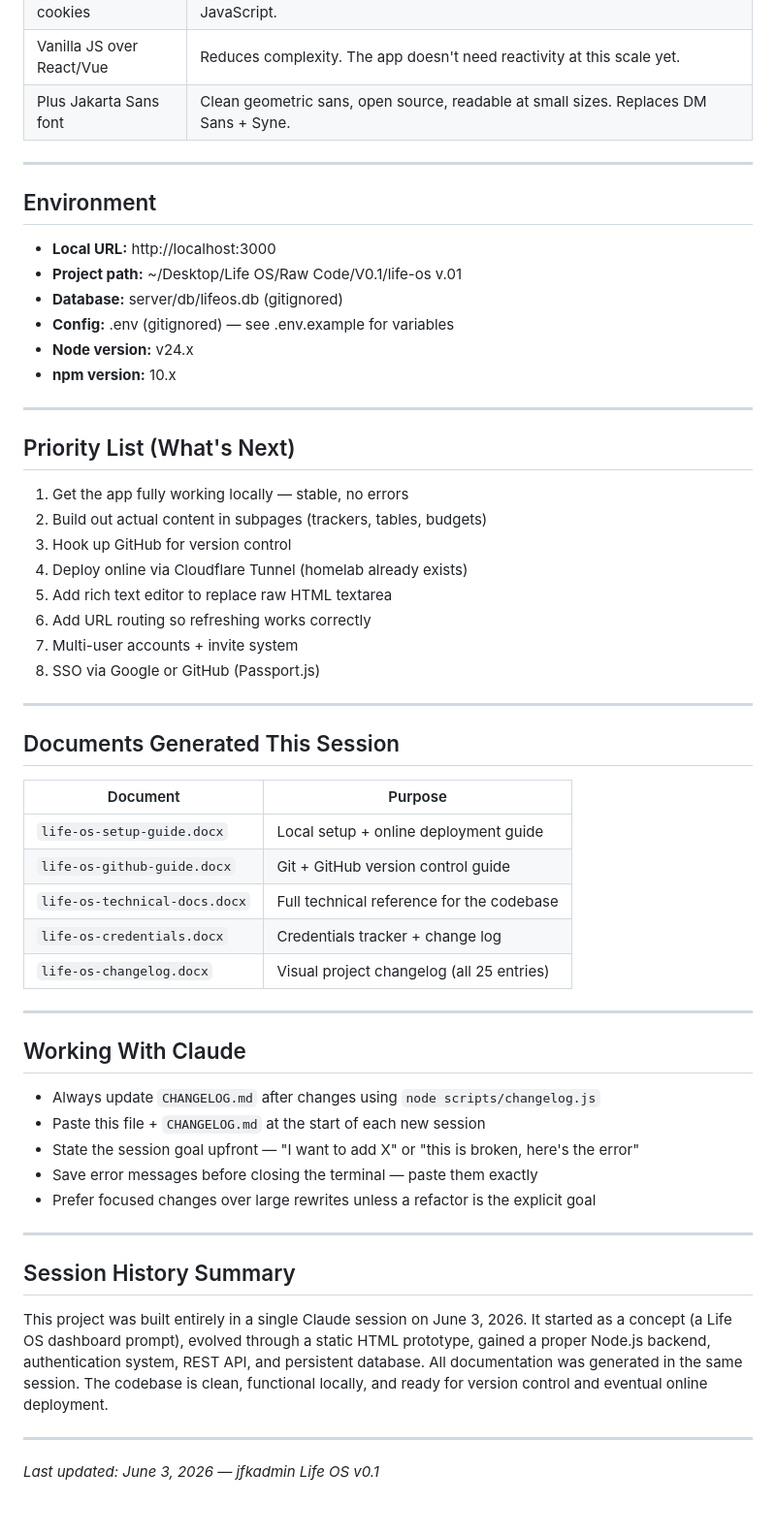
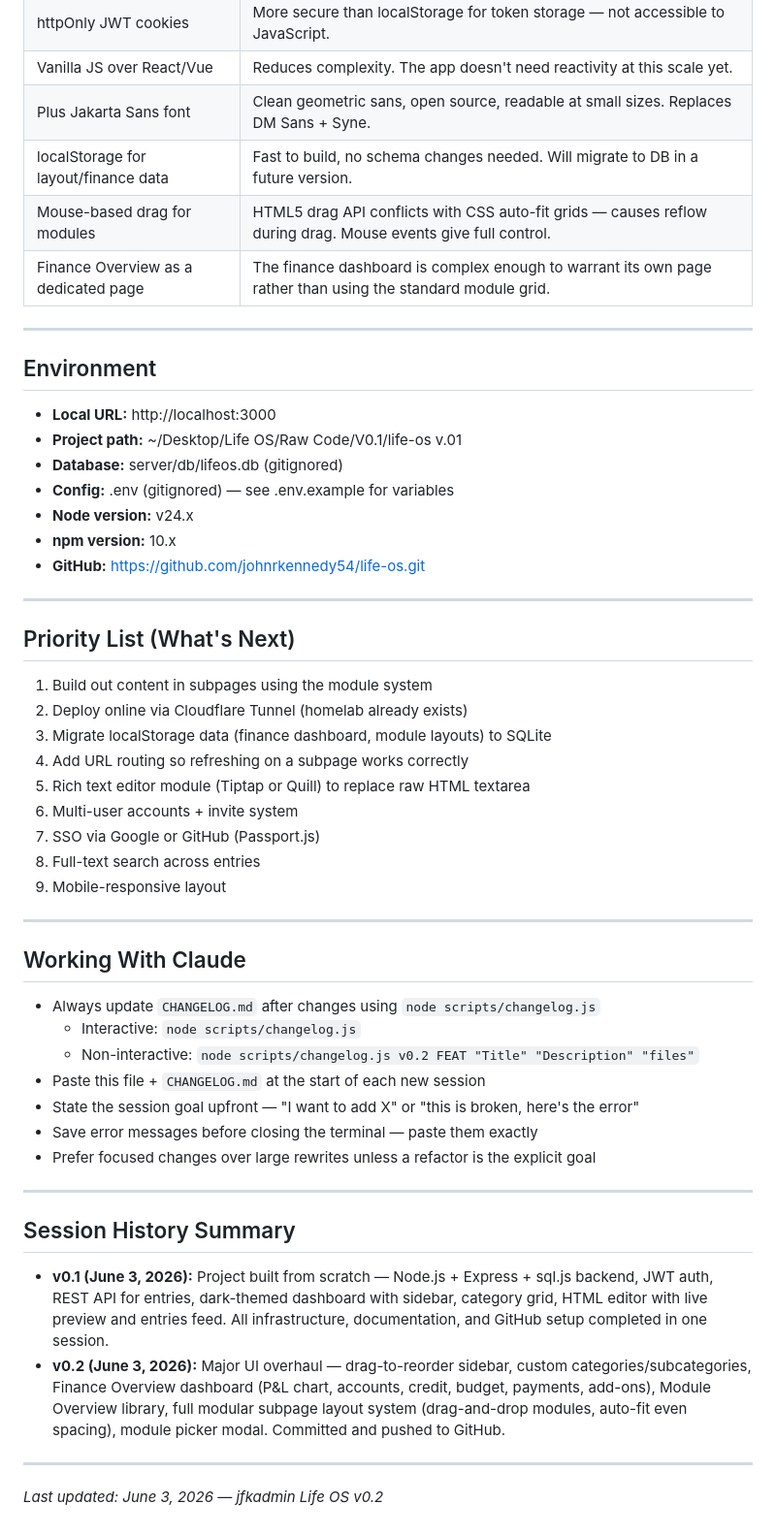
Before and after one commit to johnrkennedy54/life-os, a Markdown page: PROJECT.md, the part around one of its changes. Shown at 97% size. Drawn GitHub-style.

```diff
--- a/PROJECT.md
+++ b/PROJECT.md
@@ -80,6 +98,9 @@ A personal, single-user, all-in-one life management dashboard. Not just a notes
 | httpOnly JWT cookies | More secure than localStorage for token storage — not accessible to JavaScript. |
 | Vanilla JS over React/Vue | Reduces complexity. The app doesn't need reactivity at this scale yet. |
 | Plus Jakarta Sans font | Clean geometric sans, open source, readable at small sizes. Replaces DM Sans + Syne. |
+| localStorage for layout/finance data | Fast to build, no schema changes needed. Will migrate to DB in a future version. |
+| Mouse-based drag for modules | HTML5 drag API conflicts with CSS auto-fit grids — causes reflow during drag. Mouse events give full control. |
+| Finance Overview as a dedicated page | The finance dashboard is complex enough to warrant its own page rather than using the standard module grid. |
 
 ---
 
@@ -90,34 +111,27 @@ A personal, single-user, all-in-one life management dashboard. Not just a notes
 - **Config:** .env (gitignored) — see .env.example for variables
 - **Node version:** v24.x
 - **npm version:** 10.x
+- **GitHub:** https://github.com/johnrkennedy54/life-os.git
 
 ---
 
 ## Priority List (What's Next)
-1. Get the app fully working locally — stable, no errors
-2. Build out actual content in subpages (trackers, tables, budgets)
-3. Hook up GitHub for version control
-4. Deploy online via Cloudflare Tunnel (homelab already exists)
-5. Add rich text editor to replace raw HTML textarea
-6. Add URL routing so refreshing works correctly
-7. Multi-user accounts + invite system
-8. SSO via Google or GitHub (Passport.js)
-
----
-
-## Documents Generated This Session
-| Document | Purpose |
-|---|---|
-| `life-os-setup-guide.docx` | Local setup + online deployment guide |
-| `life-os-github-guide.docx` | Git + GitHub version control guide |
-| `life-os-technical-docs.docx` | Full technical reference for the codebase |
-| `life-os-credentials.docx` | Credentials tracker + change log |
-| `life-os-changelog.docx` | Visual project changelog (all 25 entries) |
+1. Build out content in subpages using the module system
+2. Deploy online via Cloudflare Tunnel (homelab already exists)
+3. Migrate localStorage data (finance dashboard, module layouts) to SQLite
+4. Add URL routing so refreshing on a subpage works correctly
+5. Rich text editor module (Tiptap or Quill) to replace raw HTML textarea
+6. Multi-user accounts + invite system
+7. SSO via Google or GitHub (Passport.js)
+8. Full-text search across entries
+9. Mobile-responsive layout
 
 ---
 
 ## Working With Claude
 - Always update `CHANGELOG.md` after changes using `node scripts/changelog.js`
+  - Interactive: `node scripts/changelog.js`
+  - Non-interactive: `node scripts/changelog.js v0.2 FEAT "Title" "Description" "files"`
 - Paste this file + `CHANGELOG.md` at the start of each new session
 - State the session goal upfront — "I want to add X" or "this is broken, here's the error"
 - Save error messages before closing the terminal — paste them exactly
@@ -126,9 +140,10 @@ A personal, single-user, all-in-one life management dashboard. Not just a notes
 ---
 
 ## Session History Summary
-This project was built entirely in a single Claude session on June 3, 2026. It started as a concept (a Life OS dashboard prompt), evolved through a static HTML prototype, gained a proper Node.js backend, authentication system, REST API, and persistent database. All documentation was generated in the same session. The codebase is clean, functional locally, and ready for version control and eventual online deployment.
+- **v0.1 (June 3, 2026):** Project built from scratch — Node.js + Express + sql.js backend, JWT auth, REST API for entries, dark-themed dashboard with sidebar, category grid, HTML editor with live preview and entries feed. All infrastructure, documentation, and GitHub setup completed in one session.
+- **v0.2 (June 3, 2026):** Major UI overhaul — drag-to-reorder sidebar, custom categories/subcategories, Finance Overview dashboard (P&L chart, accounts, credit, budget, payments, add-ons), Module Overview library, full modular subpage layout system (drag-and-drop modules, auto-fit even spacing), module picker modal. Committed and pushed to GitHub.
 
 ---
 
 *Last updated: June 3, 2026 — jfkadmin*
-*Life OS v0.1*
+*Life OS v0.2*
```
Also changed, not shown: other parts of PROJECT.md (+26 -8 lines).
